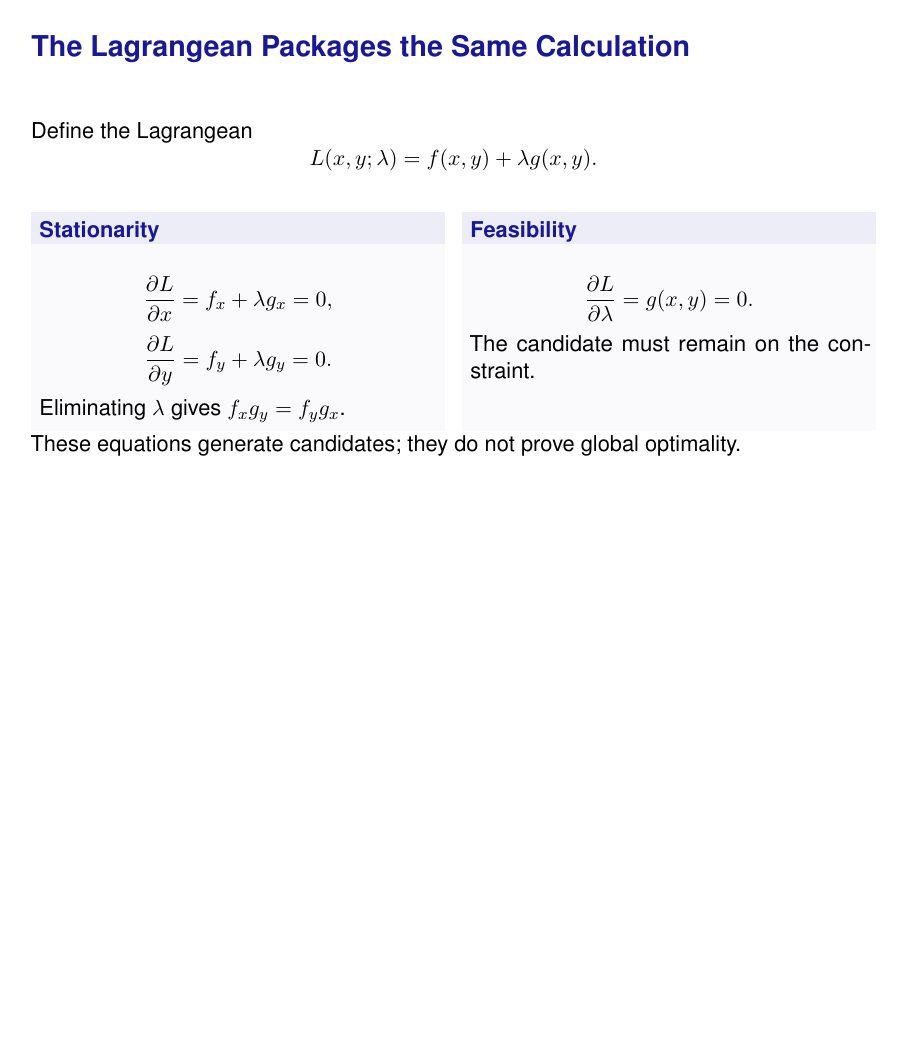
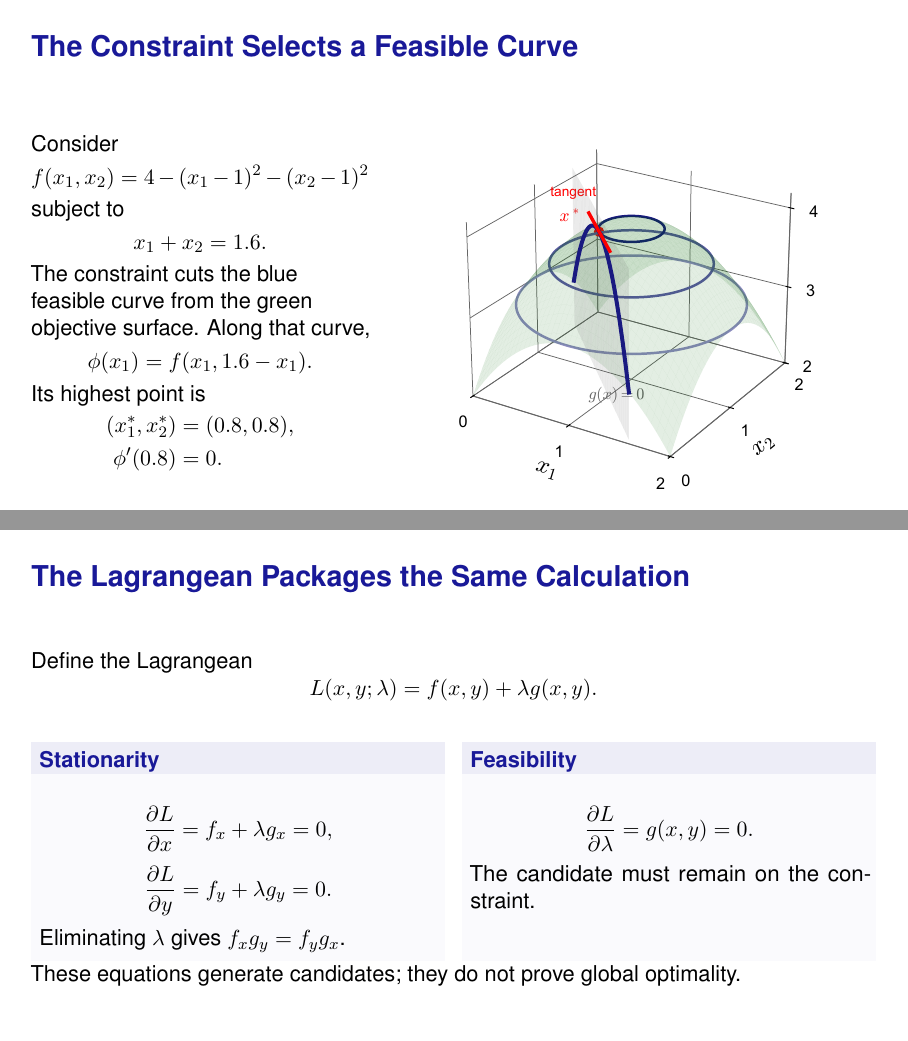
Before and after one commit to mvazcar/math_bootcamp, LaTeX slides (source/math4/main.tex): page 16 of 33 before the commit and pages 16 and 17 of 34 after it, the two joined at a grey line, the shorter picture padded with empty space. Compiled offline with pdfLaTeX.

Commit message:
Restore the 3D Lagrange visualization

```diff
--- a/source/math4/main.tex
+++ b/source/math4/main.tex
@@ -371,6 +371,43 @@
     \end{column}
   \end{columns}
   \sources{Sundaram, Sections 5.1--5.2.}
+\end{frame}
+
+\begin{frame}{The Constraint Selects a Feasible Curve}
+  \setlength{\abovedisplayskip}{.25em}
+  \setlength{\belowdisplayskip}{.25em}
+  \begin{columns}[c,onlytextwidth]
+    \begin{column}{.40\textwidth}
+      Consider
+      \[
+        f(x_1,x_2)=4-(x_1-1)^2-(x_2-1)^2
+      \]
+      subject to
+      \[
+        x_1+x_2=1.6.
+      \]
+
+      The constraint cuts the blue feasible curve from the green objective
+      surface. Along that curve,
+      \[
+        \phi(x_1)=f(x_1,1.6-x_1).
+      \]
+
+      Its highest point is
+      \[
+        \begin{aligned}
+          (x_1^*,x_2^*)&=(0.8,0.8),\\
+          \phi'(0.8)&=0.
+        \end{aligned}
+      \]
+    \end{column}
+    \begin{column}{.58\textwidth}
+      \centering
+      \includegraphics[height=.76\textheight]{lagrange-surface.pdf}
+    \end{column}
+  \end{columns}
+  \sources{Visualization follows the Day 3 utility-surface code; Osborne,
+  Equality constraints: motivation and necessary conditions.}
 \end{frame}
 
 \begin{frame}{The Lagrangean Packages the Same Calculation}
```
Also changed, not shown: output/pdf/math4-new-template.pdf, 1 other file.
